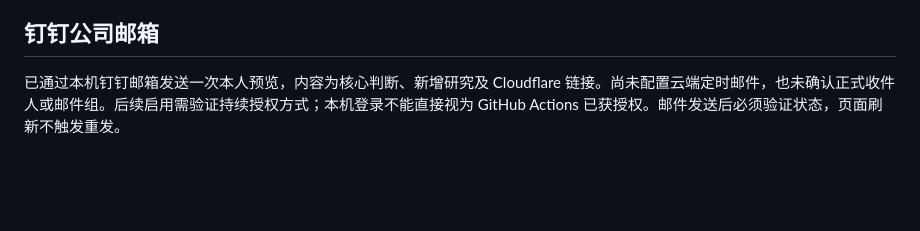
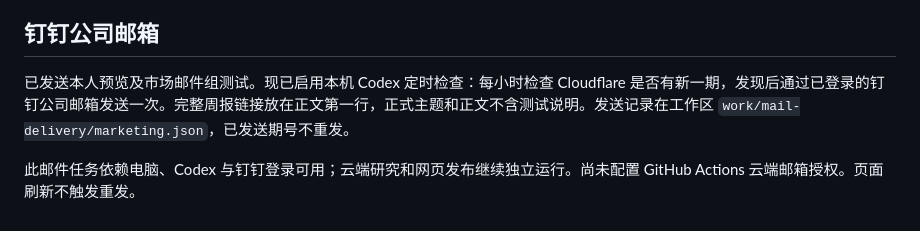
Before and after one commit to yvonneyuan-art/Gartner-Research-Radar-Agent, a Markdown page: README.md, the part around the change. Drawn GitHub-style; blank space fills up the shorter version.

```diff
--- a/README.md
+++ b/README.md
@@ -140,4 +140,6 @@ config.json                    非敏感配置
 
 ## 钉钉公司邮箱
 
-已通过本机钉钉邮箱发送一次本人预览，内容为核心判断、新增研究及 Cloudflare 链接。尚未配置云端定时邮件，也未确认正式收件人或邮件组。后续启用需验证持续授权方式；本机登录不能直接视为 GitHub Actions 已获授权。邮件发送后必须验证状态，页面刷新不触发重发。
+已发送本人预览及市场邮件组测试。现已启用本机 Codex 定时检查：每小时检查 Cloudflare 是否有新一期，发现后通过已登录的钉钉公司邮箱发送一次。完整周报链接放在正文第一行，正式主题和正文不含测试说明。发送记录在工作区 `work/mail-delivery/marketing.json`，已发送期号不重发。
+
+此邮件任务依赖电脑、Codex 与钉钉登录可用；云端研究和网页发布继续独立运行。尚未配置 GitHub Actions 云端邮箱授权。页面刷新不触发重发。
```
Also changed, not shown: skills/gartner-research-radar/SKILL.md (+2 -2 lines).
